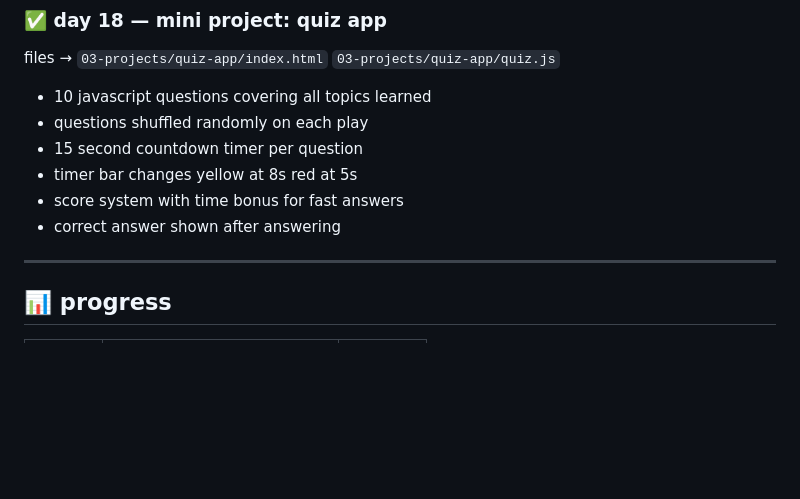
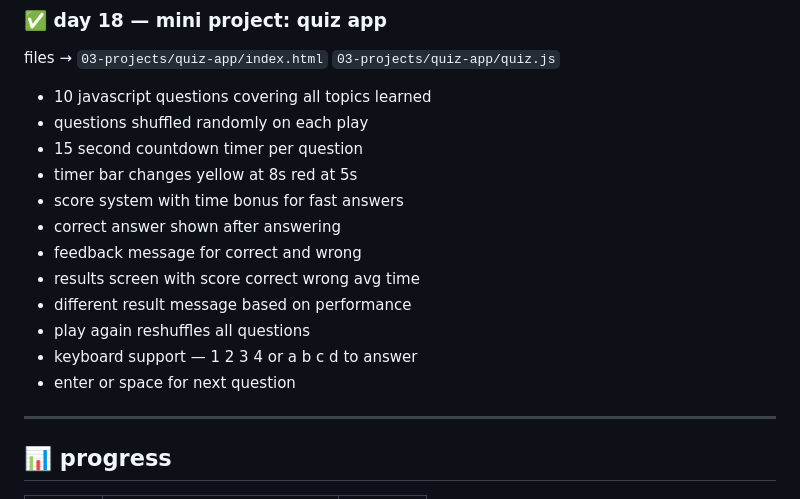
Before and after one commit to kiranmv002/js-from-zero, a Markdown page: README.md, the part around the change. GitHub-like rendering; blank space fills up the shorter version.

```diff
--- a/README.md
+++ b/README.md
@@ -239,6 +239,12 @@ files → `03-projects/quiz-app/index.html` `03-projects/quiz-app/quiz.js`
 - timer bar changes yellow at 8s red at 5s
 - score system with time bonus for fast answers
 - correct answer shown after answering
+- feedback message for correct and wrong
+- results screen with score correct wrong avg time
+- different result message based on performance
+- play again reshuffles all questions
+- keyboard support — 1 2 3 4 or a b c d to answer
+- enter or space for next question
 
 ---
 
```
